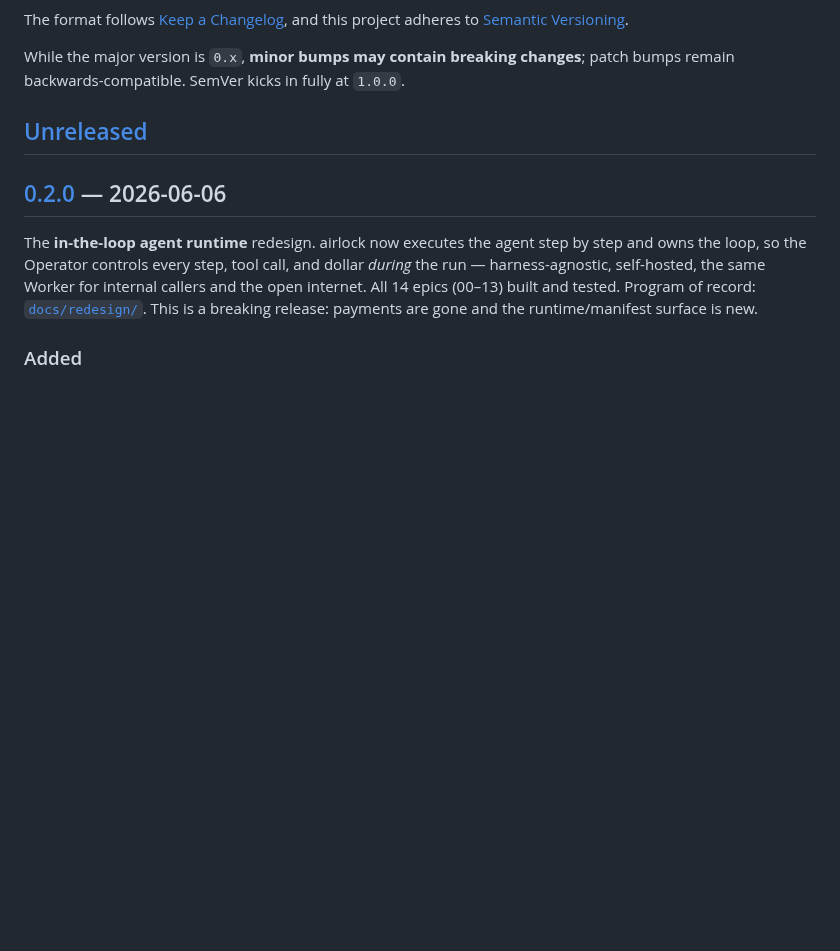
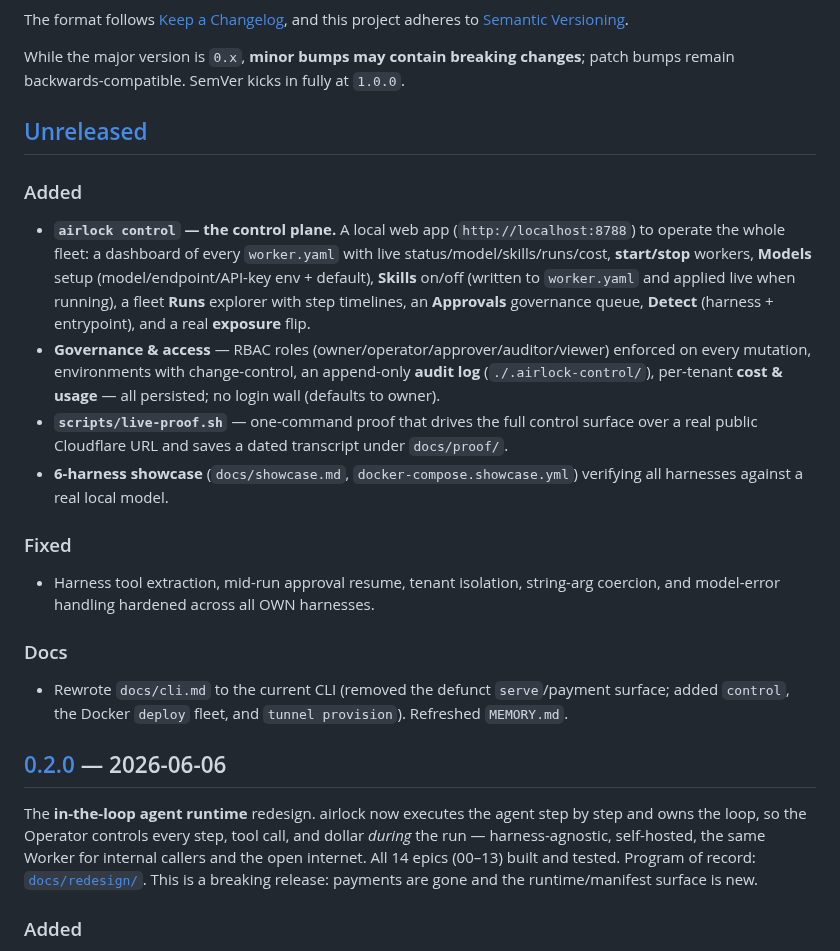
Before and after one commit to Okohedeki/airlock, a Markdown page: CHANGELOG.md, the part around the change. Drawn GitHub-style; blank space fills up the shorter version.

```diff
--- a/CHANGELOG.md
+++ b/CHANGELOG.md
@@ -9,6 +9,28 @@ While the major version is `0.x`, **minor bumps may contain breaking changes**;
 patch bumps remain backwards-compatible. SemVer kicks in fully at `1.0.0`.
 
 ## [Unreleased]
+
+### Added
+- **`airlock control` — the control plane.** A local web app (`http://localhost:8788`) to operate the
+  whole fleet: a dashboard of every `worker.yaml` with live status/model/skills/runs/cost, **start/stop**
+  workers, **Models** setup (model/endpoint/API-key env + default), **Skills** on/off (written to
+  `worker.yaml` and applied live when running), a fleet **Runs** explorer with step timelines, an
+  **Approvals** governance queue, **Detect** (harness + entrypoint), and a real **exposure** flip.
+- **Governance & access** — RBAC roles (owner/operator/approver/auditor/viewer) enforced on every
+  mutation, environments with change-control, an append-only **audit log** (`./.airlock-control/`),
+  per-tenant **cost & usage** — all persisted; no login wall (defaults to owner).
+- **`scripts/live-proof.sh`** — one-command proof that drives the full control surface over a real
+  public Cloudflare URL and saves a dated transcript under `docs/proof/`.
+- **6-harness showcase** (`docs/showcase.md`, `docker-compose.showcase.yml`) verifying all harnesses
+  against a real local model.
+
+### Fixed
+- Harness tool extraction, mid-run approval resume, tenant isolation, string-arg coercion, and
+  model-error handling hardened across all OWN harnesses.
+
+### Docs
+- Rewrote `docs/cli.md` to the current CLI (removed the defunct `serve`/payment surface; added
+  `control`, the Docker `deploy` fleet, and `tunnel provision`). Refreshed `MEMORY.md`.
 
 ## [0.2.0] — 2026-06-06
 
```
Also changed, not shown: docs/cli.md (+107 -169 lines), docs/durable-hosting.md (+2 -2 lines).
